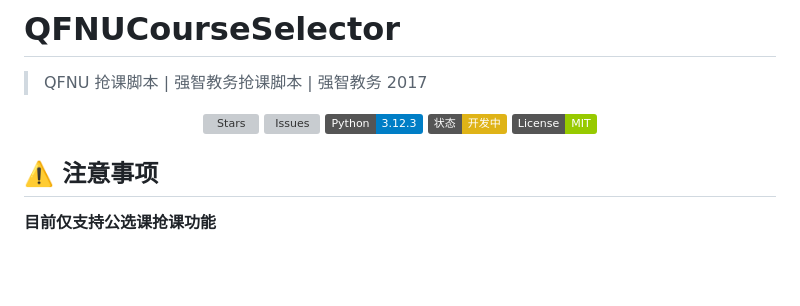
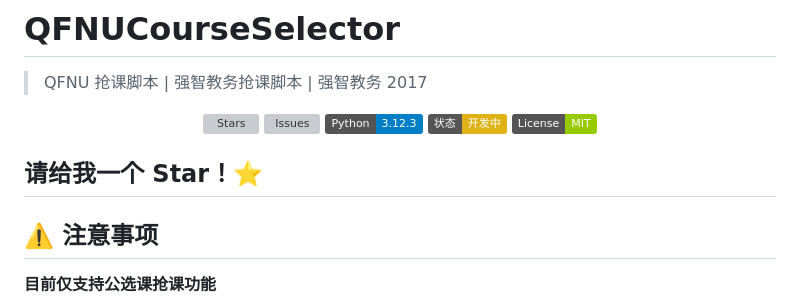
Before and after one commit to W1ndys/QFNUCourseSelector, a Markdown page: README.md, the part around one of its changes. Rendered like a GitHub page; badges without logos; blank space fills up the shorter version; grey boxes are pictures that could not be loaded.

Commit message:
docs star

```diff
--- a/README.md
+++ b/README.md
@@ -9,6 +9,8 @@
     <img src="https://img.shields.io/badge/状态-开发中-yellow.svg" alt="Status">
     <img src="https://img.shields.io/badge/License-MIT-green.svg" alt="License">
 </p>
+
+## 请给我一个 Star！⭐
 
 ## ⚠️ 注意事项
 
```
Also changed, not shown: other parts of README.md (+1 -1 lines).
